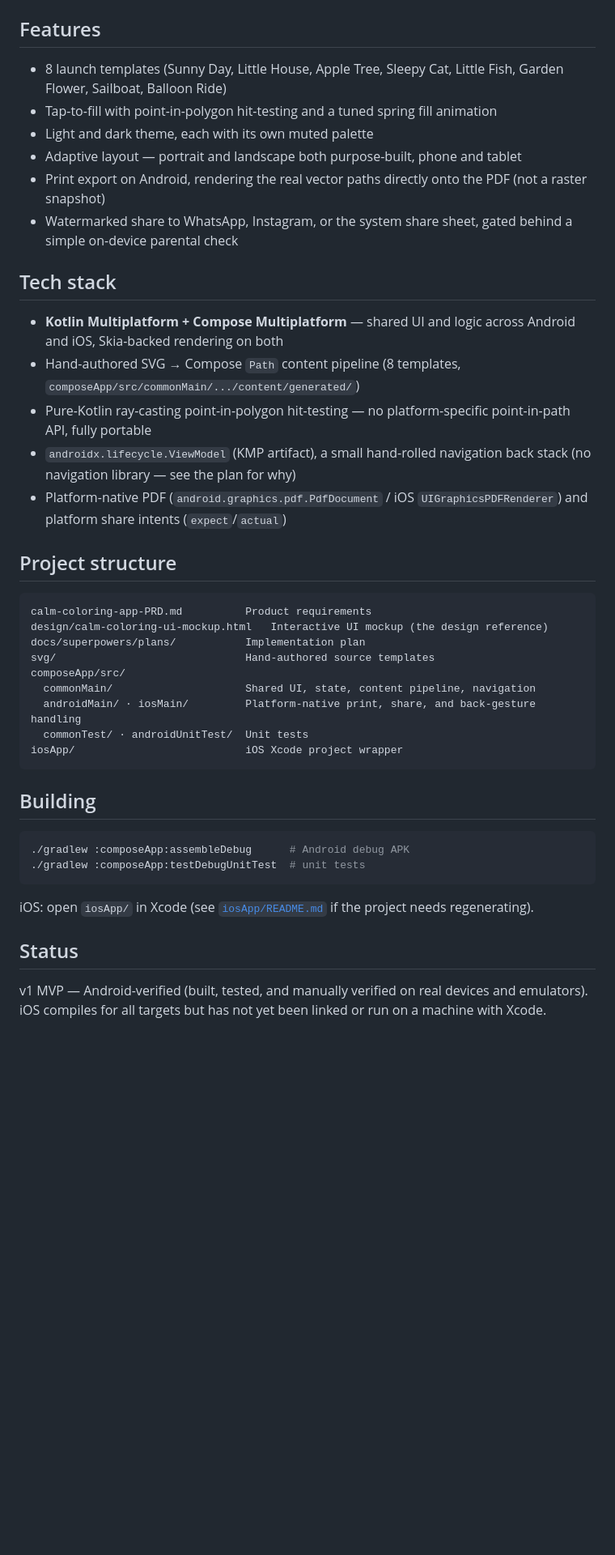
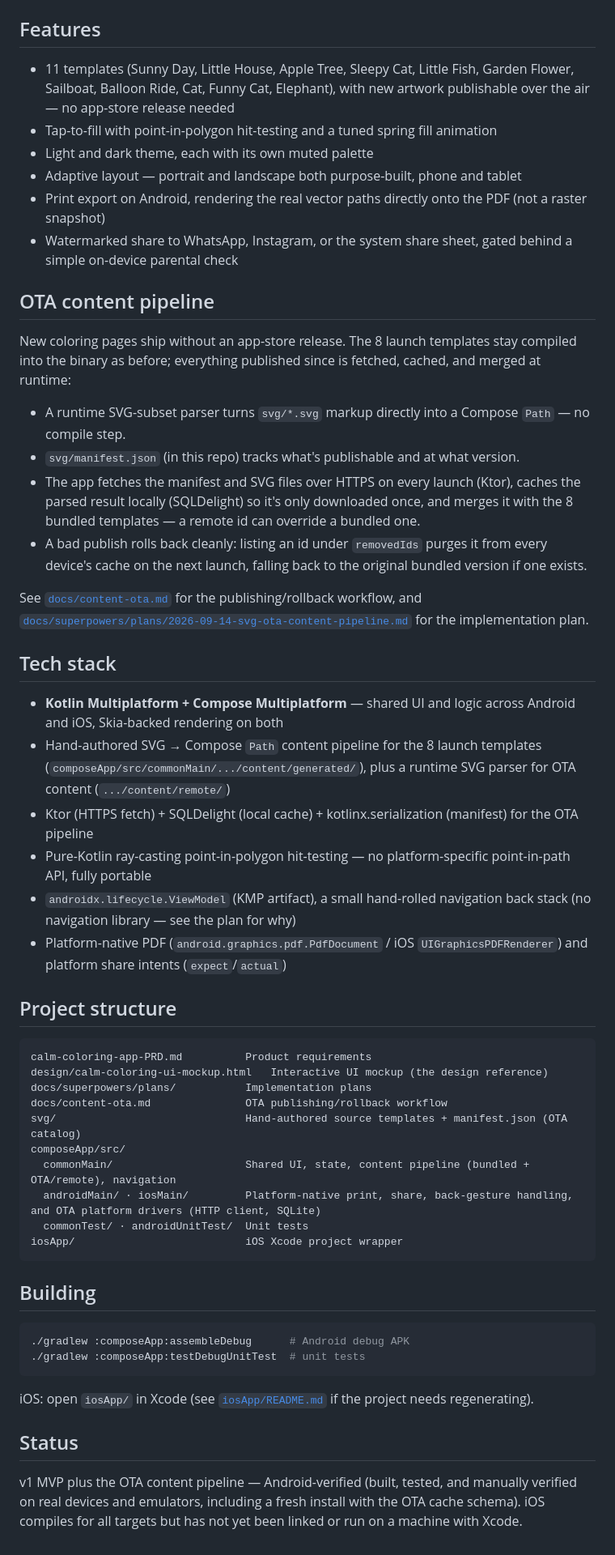
Before and after one commit to Atul206/MontessoriArc, a Markdown page: README.md, the part around the change. Shown at 81% size. Rendered like a GitHub page; blank space fills up the shorter version.

Commit message:
docs: update README for OTA content pipeline and 11-template catalog
Co-Authored-By: Claude Sonnet 5 <noreply@anthropic.com>

````diff
--- a/README.md
+++ b/README.md
@@ -27,17 +27,29 @@ Full product rationale: [`calm-coloring-app-PRD.md`](calm-coloring-app-PRD.md).
 
 ## Features
 
-- 8 launch templates (Sunny Day, Little House, Apple Tree, Sleepy Cat, Little Fish, Garden Flower, Sailboat, Balloon Ride)
+- 11 templates (Sunny Day, Little House, Apple Tree, Sleepy Cat, Little Fish, Garden Flower, Sailboat, Balloon Ride, Cat, Funny Cat, Elephant), with new artwork publishable over the air — no app-store release needed
 - Tap-to-fill with point-in-polygon hit-testing and a tuned spring fill animation
 - Light and dark theme, each with its own muted palette
 - Adaptive layout — portrait and landscape both purpose-built, phone and tablet
 - Print export on Android, rendering the real vector paths directly onto the PDF (not a raster snapshot)
 - Watermarked share to WhatsApp, Instagram, or the system share sheet, gated behind a simple on-device parental check
 
+## OTA content pipeline
+
+New coloring pages ship without an app-store release. The 8 launch templates stay compiled into the binary as before; everything published since is fetched, cached, and merged at runtime:
+
+- A runtime SVG-subset parser turns `svg/*.svg` markup directly into a Compose `Path` — no compile step.
+- `svg/manifest.json` (in this repo) tracks what's publishable and at what version.
+- The app fetches the manifest and SVG files over HTTPS on every launch (Ktor), caches the parsed result locally (SQLDelight) so it's only downloaded once, and merges it with the 8 bundled templates — a remote id can override a bundled one.
+- A bad publish rolls back cleanly: listing an id under `removedIds` purges it from every device's cache on the next launch, falling back to the original bundled version if one exists.
+
+See [`docs/content-ota.md`](docs/content-ota.md) for the publishing/rollback workflow, and [`docs/superpowers/plans/2026-09-14-svg-ota-content-pipeline.md`](docs/superpowers/plans/2026-09-14-svg-ota-content-pipeline.md) for the implementation plan.
+
 ## Tech stack
 
 - **Kotlin Multiplatform + Compose Multiplatform** — shared UI and logic across Android and iOS, Skia-backed rendering on both
-- Hand-authored SVG → Compose `Path` content pipeline (8 templates, `composeApp/src/commonMain/.../content/generated/`)
+- Hand-authored SVG → Compose `Path` content pipeline for the 8 launch templates (`composeApp/src/commonMain/.../content/generated/`), plus a runtime SVG parser for OTA content (`.../content/remote/`)
+- Ktor (HTTPS fetch) + SQLDelight (local cache) + kotlinx.serialization (manifest) for the OTA pipeline
 - Pure-Kotlin ray-casting point-in-polygon hit-testing — no platform-specific point-in-path API, fully portable
 - `androidx.lifecycle.ViewModel` (KMP artifact), a small hand-rolled navigation back stack (no navigation library — see the plan for why)
 - Platform-native PDF (`android.graphics.pdf.PdfDocument` / iOS `UIGraphicsPDFRenderer`) and platform share intents (`expect`/`actual`)
@@ -47,11 +59,12 @@ Full product rationale: [`calm-coloring-app-PRD.md`](calm-coloring-app-PRD.md).
 ```
 calm-coloring-app-PRD.md          Product requirements
 design/calm-coloring-ui-mockup.html   Interactive UI mockup (the design reference)
-docs/superpowers/plans/           Implementation plan
-svg/                              Hand-authored source templates
+docs/superpowers/plans/           Implementation plans
+docs/content-ota.md               OTA publishing/rollback workflow
+svg/                              Hand-authored source templates + manifest.json (OTA catalog)
 composeApp/src/
-  commonMain/                     Shared UI, state, content pipeline, navigation
-  androidMain/ · iosMain/         Platform-native print, share, and back-gesture handling
+  commonMain/                     Shared UI, state, content pipeline (bundled + OTA/remote), navigation
+  androidMain/ · iosMain/         Platform-native print, share, back-gesture handling, and OTA platform drivers (HTTP client, SQLite)
   commonTest/ · androidUnitTest/  Unit tests
 iosApp/                           iOS Xcode project wrapper
 ```
@@ -67,4 +80,4 @@ iOS: open `iosApp/` in Xcode (see [`iosApp/README.md`](iosApp/README.md) if the
 
 ## Status
 
-v1 MVP — Android-verified (built, tested, and manually verified on real devices and emulators). iOS compiles for all targets but has not yet been linked or run on a machine with Xcode.
+v1 MVP plus the OTA content pipeline — Android-verified (built, tested, and manually verified on real devices and emulators, including a fresh install with the OTA cache schema). iOS compiles for all targets but has not yet been linked or run on a machine with Xcode.
````
